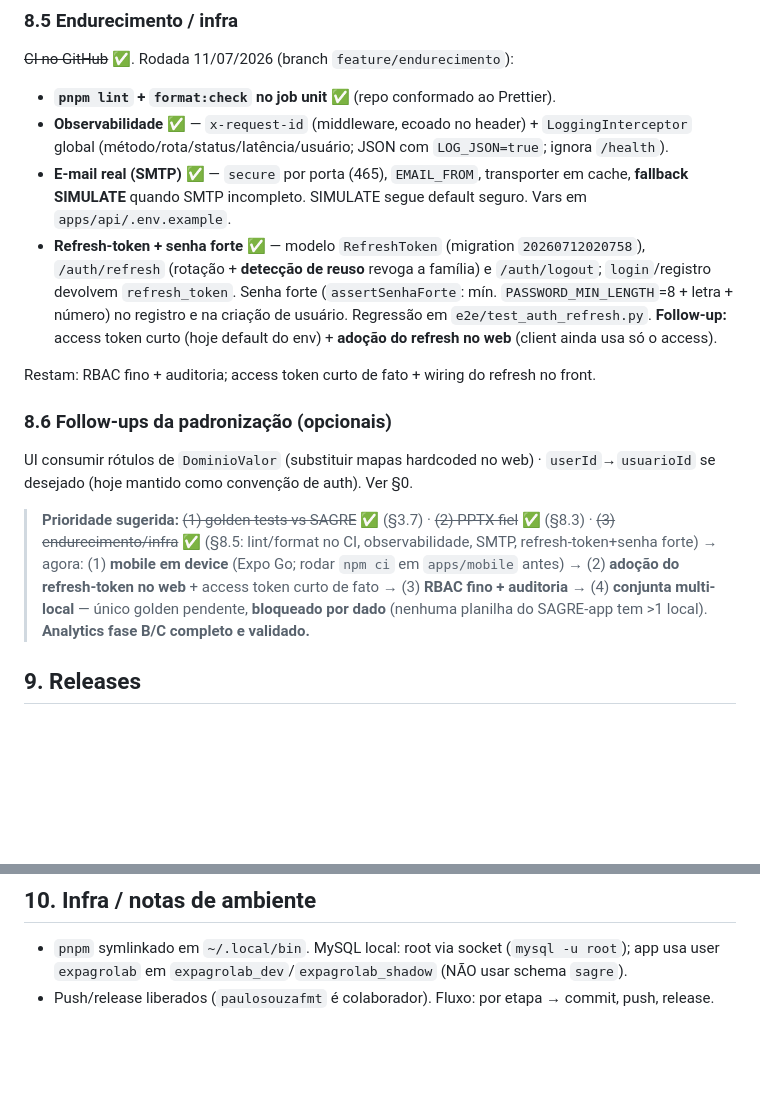
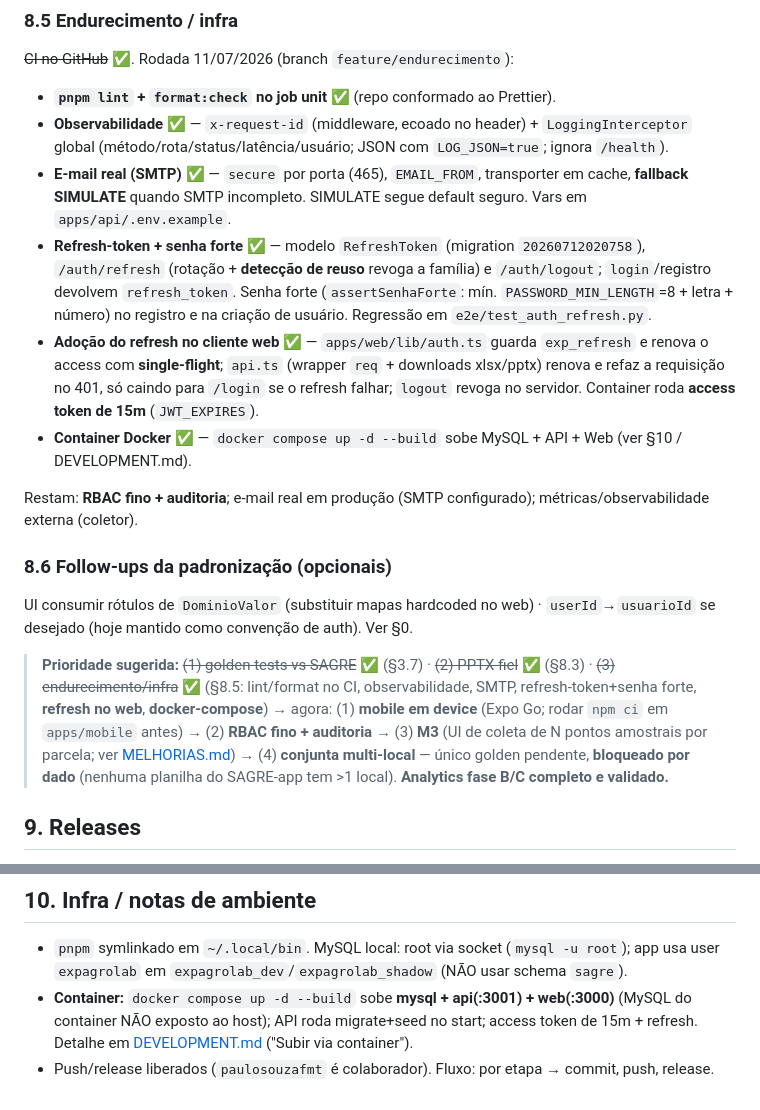
Before and after one commit to PaulohSouza/exp-agro-lab, a Markdown page: STATUS.md, 2 parts joined by grey strips. Drawn GitHub-style; blank space fills up the shorter version.

Commit message:
docs: STATUS — refresh no web, container e pendências atualizadas
Co-Authored-By: Claude Opus 4.8 (1M context) <noreply@anthropic.com>

```diff
--- a/STATUS.md
+++ b/STATUS.md
@@ -177,18 +177,21 @@ Testar em device/emulador (Expo Go) e iterar — inclui validar o filtro de cole
 - **`pnpm lint` + `format:check` no job unit** ✅ (repo conformado ao Prettier).
 - **Observabilidade** ✅ — `x-request-id` (middleware, ecoado no header) + `LoggingInterceptor` global (método/rota/status/latência/usuário; JSON com `LOG_JSON=true`; ignora `/health`).
 - **E-mail real (SMTP)** ✅ — `secure` por porta (465), `EMAIL_FROM`, transporter em cache, **fallback SIMULATE** quando SMTP incompleto. SIMULATE segue default seguro. Vars em `apps/api/.env.example`.
-- **Refresh-token + senha forte** ✅ — modelo `RefreshToken` (migration `20260712020758`), `/auth/refresh` (rotação + **detecção de reuso** revoga a família) e `/auth/logout`; `login`/registro devolvem `refresh_token`. Senha forte (`assertSenhaForte`: mín. `PASSWORD_MIN_LENGTH`=8 + letra + número) no registro e na criação de usuário. Regressão em `e2e/test_auth_refresh.py`. **Follow-up:** access token curto (hoje default do env) + **adoção do refresh no web** (client ainda usa só o access).
+- **Refresh-token + senha forte** ✅ — modelo `RefreshToken` (migration `20260712020758`), `/auth/refresh` (rotação + **detecção de reuso** revoga a família) e `/auth/logout`; `login`/registro devolvem `refresh_token`. Senha forte (`assertSenhaForte`: mín. `PASSWORD_MIN_LENGTH`=8 + letra + número) no registro e na criação de usuário. Regressão em `e2e/test_auth_refresh.py`.
+- **Adoção do refresh no cliente web** ✅ — `apps/web/lib/auth.ts` guarda `exp_refresh` e renova o access com **single-flight**; `api.ts` (wrapper `req` + downloads xlsx/pptx) renova e refaz a requisição no 401, só caindo para `/login` se o refresh falhar; `logout` revoga no servidor. Container roda **access token de 15m** (`JWT_EXPIRES`).
+- **Container Docker** ✅ — `docker compose up -d --build` sobe MySQL + API + Web (ver §10 / DEVELOPMENT.md).
 
-Restam: RBAC fino + auditoria; access token curto de fato + wiring do refresh no front.
+Restam: **RBAC fino + auditoria**; e-mail real em produção (SMTP configurado); métricas/observabilidade externa (coletor).
 
 ### 8.6 Follow-ups da padronização (opcionais)
 UI consumir rótulos de `DominioValor` (substituir mapas hardcoded no web) · `userId`→`usuarioId` se desejado (hoje mantido como convenção de auth). Ver §0.
 
-> **Prioridade sugerida:** ~~(1) golden tests vs SAGRE~~ ✅ (§3.7) · ~~(2) PPTX fiel~~ ✅ (§8.3) · ~~(3) endurecimento/infra~~ ✅ (§8.5: lint/format no CI, observabilidade, SMTP, refresh-token+senha forte) → agora: (1) **mobile em device** (Expo Go; rodar `npm ci` em `apps/mobile` antes) → (2) **adoção do refresh-token no web** + access token curto de fato → (3) **RBAC fino + auditoria** → (4) **conjunta multi-local** — único golden pendente, **bloqueado por dado** (nenhuma planilha do SAGRE-app tem >1 local). **Analytics fase B/C completo e validado.**
+> **Prioridade sugerida:** ~~(1) golden tests vs SAGRE~~ ✅ (§3.7) · ~~(2) PPTX fiel~~ ✅ (§8.3) · ~~(3) endurecimento/infra~~ ✅ (§8.5: lint/format no CI, observabilidade, SMTP, refresh-token+senha forte, **refresh no web**, **docker-compose**) → agora: (1) **mobile em device** (Expo Go; rodar `npm ci` em `apps/mobile` antes) → (2) **RBAC fino + auditoria** → (3) **M3** (UI de coleta de N pontos amostrais por parcela; ver [MELHORIAS.md](MELHORIAS.md)) → (4) **conjunta multi-local** — único golden pendente, **bloqueado por dado** (nenhuma planilha do SAGRE-app tem >1 local). **Analytics fase B/C completo e validado.**
 
 ## 9. Releases
 `v0.1.0`…`v0.6.0` (até relatório PPTX) · `v1.0.0-rc.1` (checkpoint fluxo web) · `v0.7.0` (catálogo de avaliações/atividades + período/marcos + coleta agrupada) · `v0.8.0` (CI + padronização de código) · `v0.9.0` (croqui split-plot completo) · `v0.10.0` (PR #20 — **analytics fase B/C**: ANOVA fatorial 2–3 + desdobramento · transformações √/log/Box-Cox · não-paramétrico Kruskal/Friedman · conjunta multi-local G×A · Shapiro-Wilk + rota) · **`v0.11.0`** (PRs #21/#22/#24 — **desdobramento da interação tripla** + **aplicar rota em 1 clique** · **golden tests vs SAGRE** (engine `ExpDes.pt` + dados reais; **27 testes**) · **PPTX fase B** (layout fiel ao modelo, marca da instituição); analytics **107 testes**, **10 suites e2e** — **Latest**). Histórico: https://github.com/PaulohSouza/exp-agro-lab/releases
 
 ## 10. Infra / notas de ambiente
 - `pnpm` symlinkado em `~/.local/bin`. MySQL local: root via socket (`mysql -u root`); app usa user `expagrolab` em `expagrolab_dev`/`expagrolab_shadow` (NÃO usar schema `sagre`).
+- **Container:** `docker compose up -d --build` sobe **mysql + api(:3001) + web(:3000)** (MySQL do container NÃO exposto ao host); API roda migrate+seed no start; access token de 15m + refresh. Detalhe em [DEVELOPMENT.md](DEVELOPMENT.md) ("Subir via container").
 - Push/release liberados (`paulosouzafmt` é colaborador). Fluxo: por etapa → commit, push, release.
```
